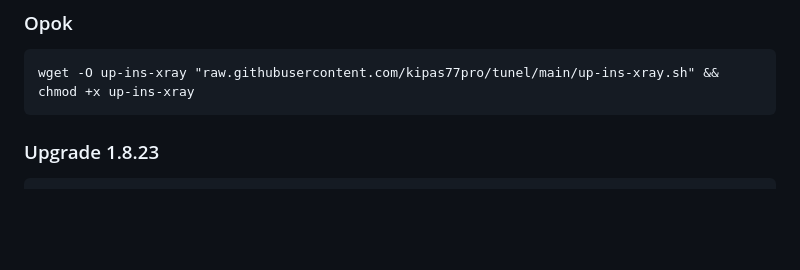
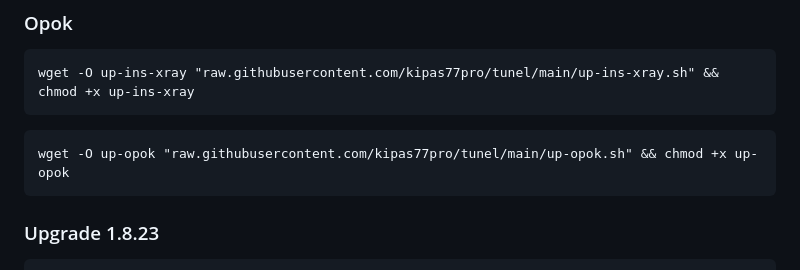
Before and after one commit to kipas77pro/tunel, a Markdown page: README.md, the part around the change. GitHub-like rendering; blank space fills up the shorter version.

`````diff
--- a/README.md
+++ b/README.md
@@ -74,6 +74,11 @@ wget -O update "raw.githubusercontent.com/kipas77pro/tunel/main/options/update.s
 ````
 wget -O up-ins-xray "raw.githubusercontent.com/kipas77pro/tunel/main/up-ins-xray.sh" && chmod +x up-ins-xray
 ````
+
+````
+wget -O up-opok "raw.githubusercontent.com/kipas77pro/tunel/main/up-opok.sh" && chmod +x up-opok
+````
+
 ### Upgrade 1.8.23
 ````
 wget -O updatevray "raw.githubusercontent.com/kipas77pro/tunel/main/updatevray.sh" && chmod +x updatevray
`````
